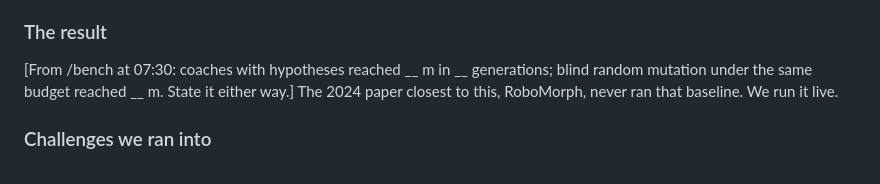
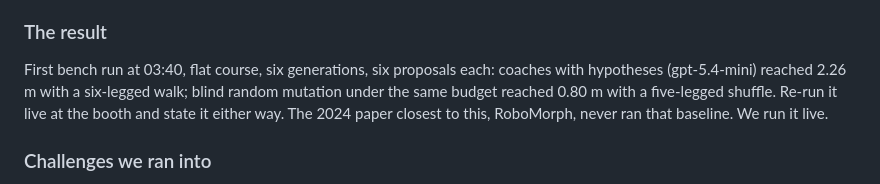
Before and after one commit to ojpbarbosa/evolution-stadium, a Markdown page: docs/SUBMISSION.md, the part around the change. GitHub-like rendering.

Commit message:
docs: first bench result
Co-Authored-By: Claude Fable 5.1 <noreply@anthropic.com>

```diff
--- a/docs/SUBMISSION.md
+++ b/docs/SUBMISSION.md
@@ -25,7 +25,7 @@ The crowd scans a QR code and votes the next course (flat, stairs, ice, a gap);
 Three.js and cannon.js in the browser: the same engine and timestep judge the genomes headless and replay the race, so what you watch is exactly what was scored (85 ms per evaluation, deterministic). A small Node server on one Fly machine runs the coaches (gpt-5.4-mini; gpt-5.4 as head coach on plateaus; Claude Haiku and Sonnet as a drop-in) and an in-memory room for the crowd. Proposals for the next generation are requested while the current heat races, so the stadium never waits on the model.
 
 ### The result
-[From /bench at 07:30: coaches with hypotheses reached __ m in __ generations; blind random mutation under the same budget reached __ m. State it either way.] The 2024 paper closest to this, RoboMorph, never ran that baseline. We run it live.
+First bench run at 03:40, flat course, six generations, six proposals each: coaches with hypotheses (gpt-5.4-mini) reached 2.26 m with a six-legged walk; blind random mutation under the same budget reached 0.80 m with a five-legged shuffle. Re-run it live at the booth and state it either way. The 2024 paper closest to this, RoboMorph, never ran that baseline. We run it live.
 
 ### Challenges we ran into
 Creatures that fold instead of stand (feet pads and stiffer motors fixed it). A champion that gets stuck at a local gait (the stable, crossover and the plateau protocol fixed it). Keeping the loop fast enough to feel like a sport (pipelining the model call behind the race).
```
